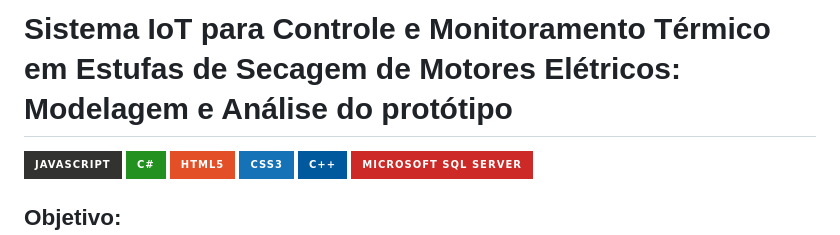
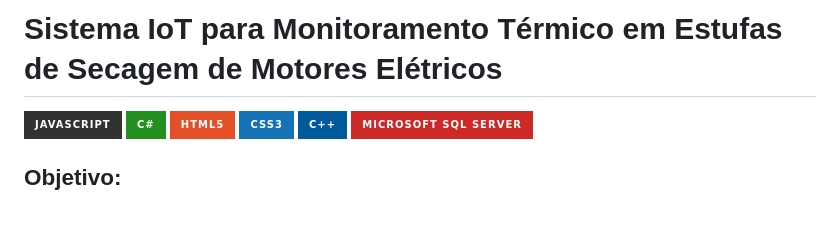
Before and after one commit to Lucas-O-S/PBL-EC5, a Markdown page: README.md, the part around the change. Rendered like a GitHub page; badges without logos; blank space fills up the shorter version.

Commit message:
Update README.md
Renomear o projeto

```diff
--- a/README.md
+++ b/README.md
@@ -1,4 +1,4 @@
-# Sistema IoT para Controle e Monitoramento Térmico em Estufas de Secagem de Motores Elétricos: Modelagem e Análise do protótipo
+# Sistema IoT para Monitoramento Térmico em Estufas de Secagem de Motores Elétricos
 ![Javascript](https://img.shields.io/badge/JavaScript-323330?style=for-the-badge&logo=javascript&logoColor=F7DF1E)
 ![C#](https://img.shields.io/badge/C%23-239120?style=for-the-badge&logo=csharp&logoColor=white)
 ![HTML](https://img.shields.io/badge/HTML5-E34F26?style=for-the-badge&logo=html5&logoColor=white)
```
